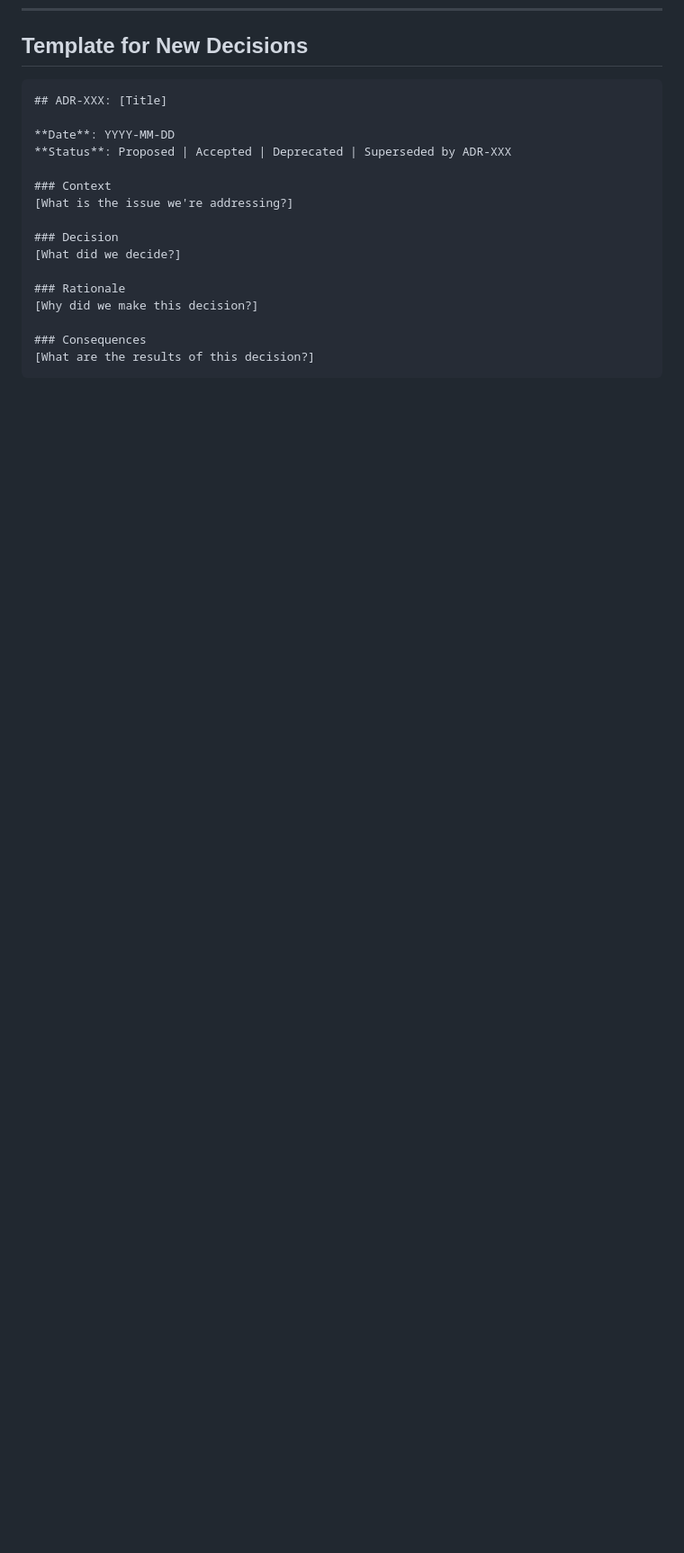
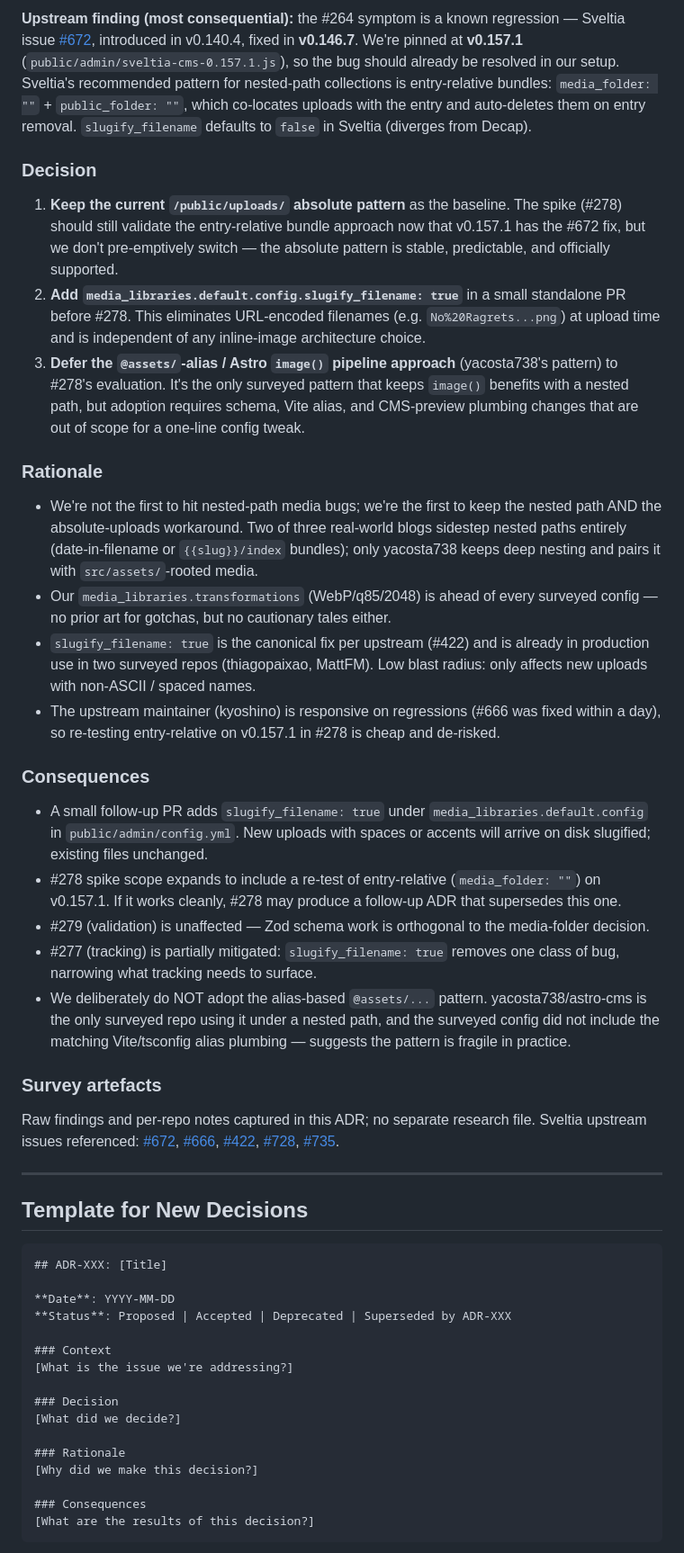
Before and after one commit to ggfevans/gvns.ca, a Markdown page: docs/DECISIONS.md, the part around one of its changes. Shown at 90% size. Drawn GitHub-style; blank space fills up the shorter version.

Commit message:
docs: ADR-014 Sveltia image-handling survey (#282) (#283)
Co-authored-by: Claude Opus 4.7 (1M context) <noreply@anthropic.com>

````diff
--- a/docs/DECISIONS.md
+++ b/docs/DECISIONS.md
@@ -376,3 +397,28 @@ Fetch Threads replies at build time via the Graph API using the denim library. C
+**Upstream finding (most consequential):** the #264 symptom is a known regression — Sveltia issue [#672](https://github.com/sveltia/sveltia-cms/issues/672), introduced in v0.140.4, fixed in **v0.146.7**. We're pinned at **v0.157.1** (`public/admin/sveltia-cms-0.157.1.js`), so the bug should already be resolved in our setup. Sveltia's recommended pattern for nested-path collections is entry-relative bundles: `media_folder: ""` + `public_folder: ""`, which co-locates uploads with the entry and auto-deletes them on entry removal. `slugify_filename` defaults to `false` in Sveltia (diverges from Decap).
+
+### Decision
+1. **Keep the current `/public/uploads/` absolute pattern** as the baseline. The spike (#278) should still validate the entry-relative bundle approach now that v0.157.1 has the #672 fix, but we don't pre-emptively switch — the absolute pattern is stable, predictable, and officially supported.
+2. **Add `media_libraries.default.config.slugify_filename: true`** in a small standalone PR before #278. This eliminates URL-encoded filenames (e.g. `No%20Ragrets...png`) at upload time and is independent of any inline-image architecture choice.
+3. **Defer the `@assets/`-alias / Astro `image()` pipeline approach** (yacosta738's pattern) to #278's evaluation. It's the only surveyed pattern that keeps `image()` benefits with a nested path, but adoption requires schema, Vite alias, and CMS-preview plumbing changes that are out of scope for a one-line config tweak.
+
+### Rationale
+- We're not the first to hit nested-path media bugs; we're the first to keep the nested path AND the absolute-uploads workaround. Two of three real-world blogs sidestep nested paths entirely (date-in-filename or `{{slug}}/index` bundles); only yacosta738 keeps deep nesting and pairs it with `src/assets/`-rooted media.
+- Our `media_libraries.transformations` (WebP/q85/2048) is ahead of every surveyed config — no prior art for gotchas, but no cautionary tales either.
+- `slugify_filename: true` is the canonical fix per upstream (#422) and is already in production use in two surveyed repos (thiagopaixao, MattFM). Low blast radius: only affects new uploads with non-ASCII / spaced names.
+- The upstream maintainer (kyoshino) is responsive on regressions (#666 was fixed within a day), so re-testing entry-relative on v0.157.1 in #278 is cheap and de-risked.
+
+### Consequences
+- A small follow-up PR adds `slugify_filename: true` under `media_libraries.default.config` in `public/admin/config.yml`. New uploads with spaces or accents will arrive on disk slugified; existing files unchanged.
+- #278 spike scope expands to include a re-test of entry-relative (`media_folder: ""`) on v0.157.1. If it works cleanly, #278 may produce a follow-up ADR that supersedes this one.
+- #279 (validation) is unaffected — Zod schema work is orthogonal to the media-folder decision.
+- #277 (tracking) is partially mitigated: `slugify_filename: true` removes one class of bug, narrowing what tracking needs to surface.
+- We deliberately do NOT adopt the alias-based `@assets/...` pattern. yacosta738/astro-cms is the only surveyed repo using it under a nested path, and the surveyed config did not include the matching Vite/tsconfig alias plumbing — suggests the pattern is fragile in practice.
+
+### Survey artefacts
+Raw findings and per-repo notes captured in this ADR; no separate research file. Sveltia upstream issues referenced: [#672](https://github.com/sveltia/sveltia-cms/issues/672), [#666](https://github.com/sveltia/sveltia-cms/issues/666), [#422](https://github.com/sveltia/sveltia-cms/issues/422), [#728](https://github.com/sveltia/sveltia-cms/issues/728), [#735](https://github.com/sveltia/sveltia-cms/issues/735).
+
+---
+
 ## Template for New Decisions
 
 ```markdown
````
Also changed, not shown: other parts of docs/DECISIONS.md (+22 -1 lines).
